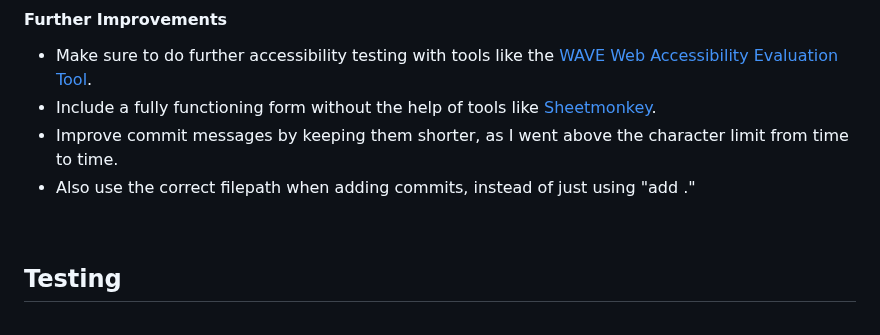
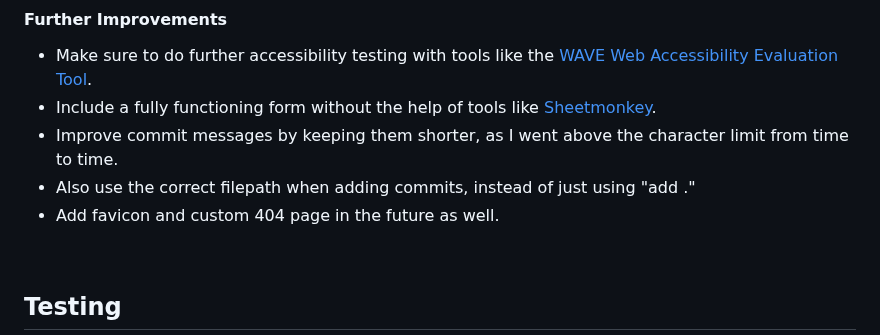
Before and after one commit to DietkeSt/ux-ventures, a Markdown page: README.md, the part around the change. GitHub-like rendering.

Commit message:
Add further improvements to README.md

```diff
--- a/README.md
+++ b/README.md
@@ -212,6 +212,7 @@ The logo fits into the website, so it shows a cohesive design pattern. It was de
 - Include a fully functioning form without the help of tools like [Sheetmonkey](https://sheetmonkey.io/).
 - Improve commit messages by keeping them shorter, as I went above the character limit from time to time.
 - Also use the correct filepath when adding commits, instead of just using "add ."
+- Add favicon and custom 404 page in the future as well.
 
 <br>
 
```
